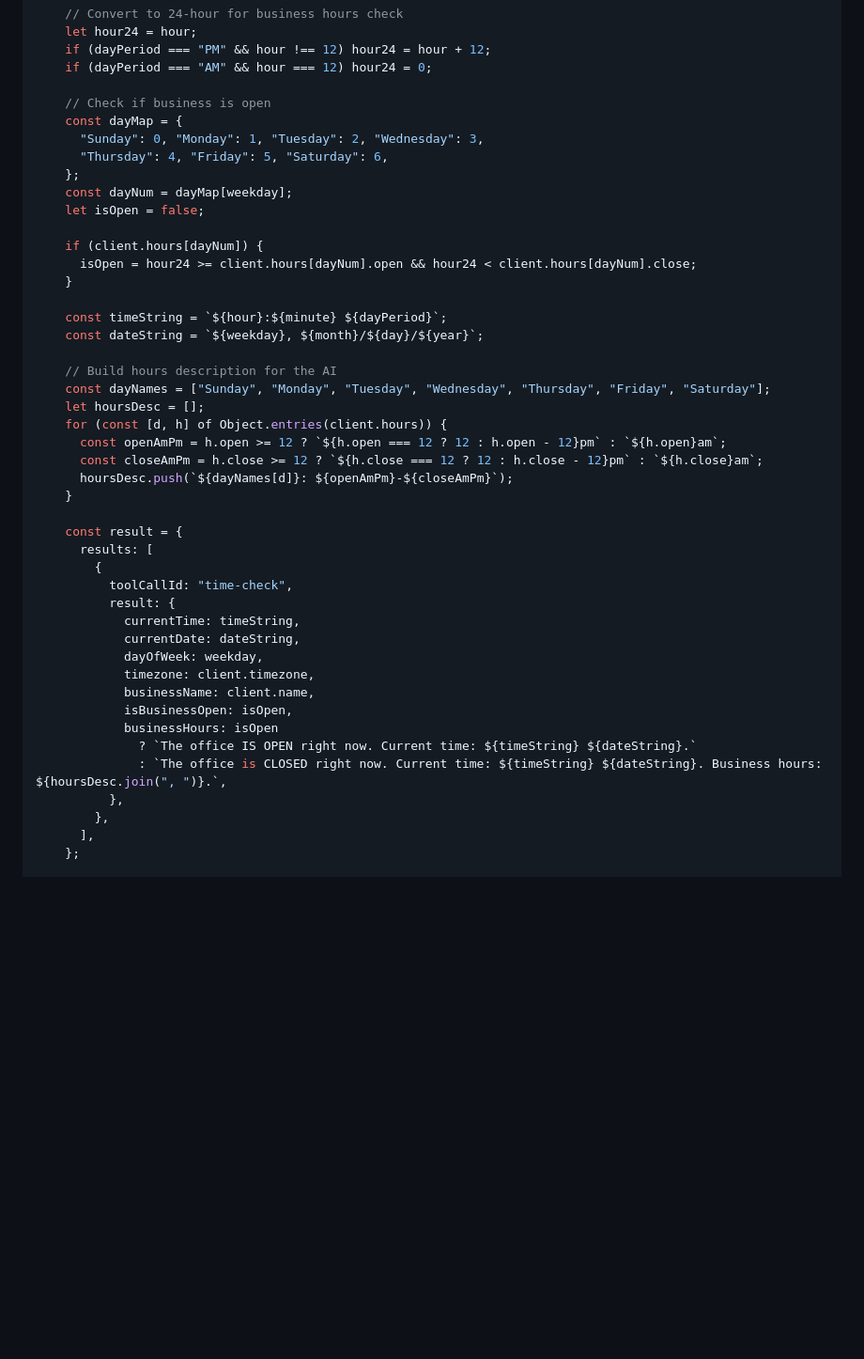
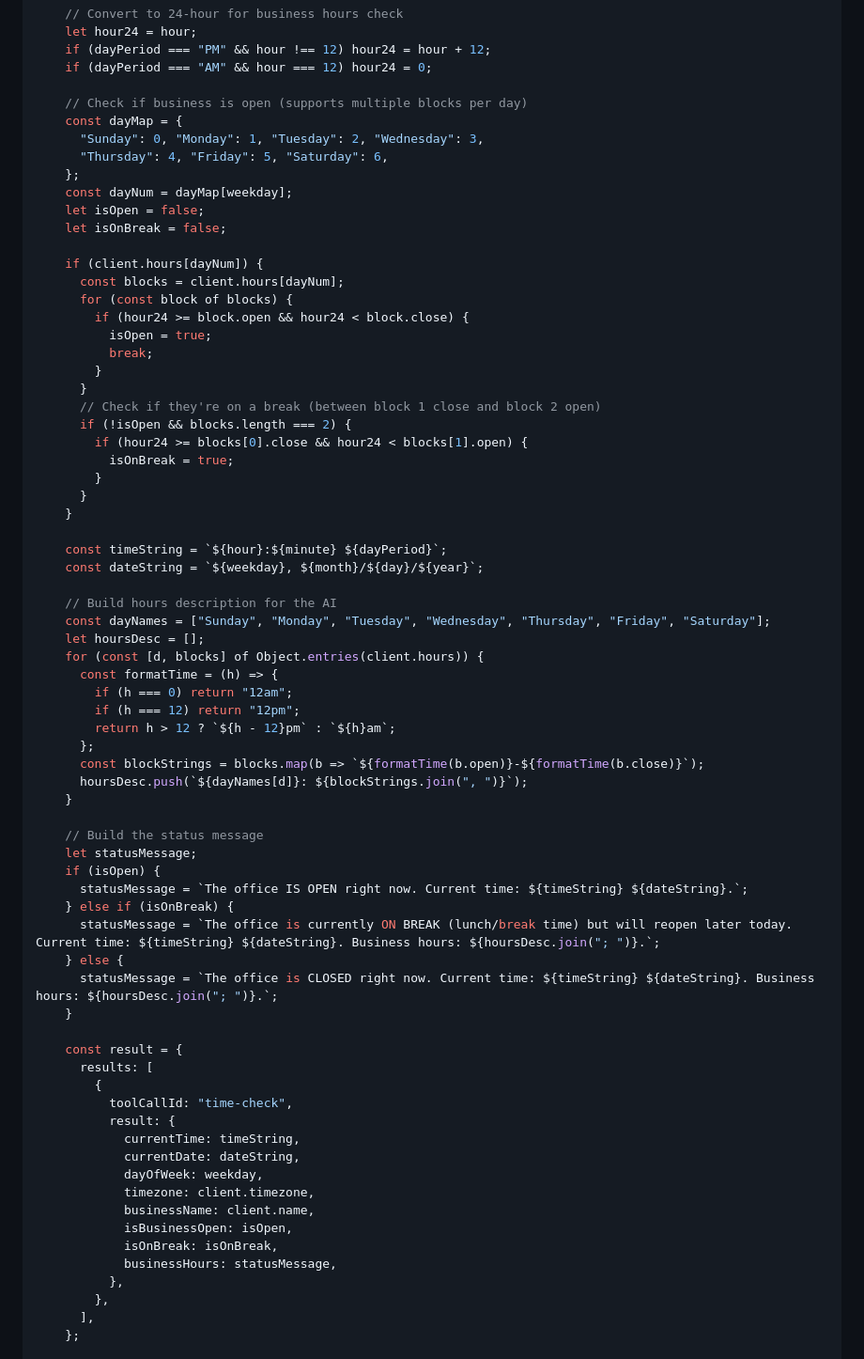
Before and after one commit to oliver273/oliverseosite, a Markdown page: AI Receptionist/VAPI_TIME_TOOL_SETUP.md, the part around one of its changes. Shown at 94% size. GitHub-like rendering; blank space fills up the shorter version.

Commit message:
Add lunch break / split hours support: 2 time blocks per day, on-break greeting

```diff
--- a/AI Receptionist/VAPI_TIME_TOOL_SETUP.md
+++ b/AI Receptionist/VAPI_TIME_TOOL_SETUP.md
@@ -203,16 +234,29 @@ export default {
     if (dayPeriod === "PM" && hour !== 12) hour24 = hour + 12;
     if (dayPeriod === "AM" && hour === 12) hour24 = 0;
 
-    // Check if business is open
+    // Check if business is open (supports multiple blocks per day)
     const dayMap = {
       "Sunday": 0, "Monday": 1, "Tuesday": 2, "Wednesday": 3,
       "Thursday": 4, "Friday": 5, "Saturday": 6,
     };
     const dayNum = dayMap[weekday];
     let isOpen = false;
+    let isOnBreak = false;
 
     if (client.hours[dayNum]) {
-      isOpen = hour24 >= client.hours[dayNum].open && hour24 < client.hours[dayNum].close;
+      const blocks = client.hours[dayNum];
+      for (const block of blocks) {
+        if (hour24 >= block.open && hour24 < block.close) {
+          isOpen = true;
+          break;
+        }
+      }
+      // Check if they're on a break (between block 1 close and block 2 open)
+      if (!isOpen && blocks.length === 2) {
+        if (hour24 >= blocks[0].close && hour24 < blocks[1].open) {
+          isOnBreak = true;
+        }
+      }
     }
 
     const timeString = `${hour}:${minute} ${dayPeriod}`;
@@ -221,10 +265,24 @@ export default {
     // Build hours description for the AI
     const dayNames = ["Sunday", "Monday", "Tuesday", "Wednesday", "Thursday", "Friday", "Saturday"];
     let hoursDesc = [];
-    for (const [d, h] of Object.entries(client.hours)) {
-      const openAmPm = h.open >= 12 ? `${h.open === 12 ? 12 : h.open - 12}pm` : `${h.open}am`;
-      const closeAmPm = h.close >= 12 ? `${h.close === 12 ? 12 : h.close - 12}pm` : `${h.close}am`;
-      hoursDesc.push(`${dayNames[d]}: ${openAmPm}-${closeAmPm}`);
+    for (const [d, blocks] of Object.entries(client.hours)) {
+      const formatTime = (h) => {
+        if (h === 0) return "12am";
+        if (h === 12) return "12pm";
+        return h > 12 ? `${h - 12}pm` : `${h}am`;
+      };
+      const blockStrings = blocks.map(b => `${formatTime(b.open)}-${formatTime(b.close)}`);
+      hoursDesc.push(`${dayNames[d]}: ${blockStrings.join(", ")}`);
+    }
+
+    // Build the status message
+    let statusMessage;
+    if (isOpen) {
+      statusMessage = `The office IS OPEN right now. Current time: ${timeString} ${dateString}.`;
+    } else if (isOnBreak) {
+      statusMessage = `The office is currently ON BREAK (lunch/break time) but will reopen later today. Current time: ${timeString} ${dateString}. Business hours: ${hoursDesc.join("; ")}.`;
+    } else {
+      statusMessage = `The office is CLOSED right now. Current time: ${timeString} ${dateString}. Business hours: ${hoursDesc.join("; ")}.`;
     }
 
     const result = {
@@ -238,9 +296,8 @@ export default {
             timezone: client.timezone,
             businessName: client.name,
             isBusinessOpen: isOpen,
-            businessHours: isOpen
-              ? `The office IS OPEN right now. Current time: ${timeString} ${dateString}.`
-              : `The office is CLOSED right now. Current time: ${timeString} ${dateString}. Business hours: ${hoursDesc.join(", ")}.`,
+            isOnBreak: isOnBreak,
+            businessHours: statusMessage,
           },
         },
       ],
```
Also changed, not shown: other parts of AI Receptionist/VAPI_TIME_TOOL_SETUP.md (+114 -51 lines), AI Receptionist/AI_RECEPTIONIST_PROMPT.md (+7 -2 lines), AI Receptionist/CALL_SCRIPT.md (+3 -1 lines).
